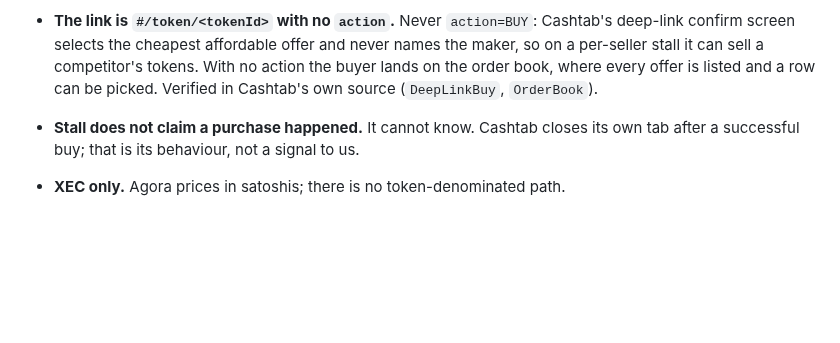
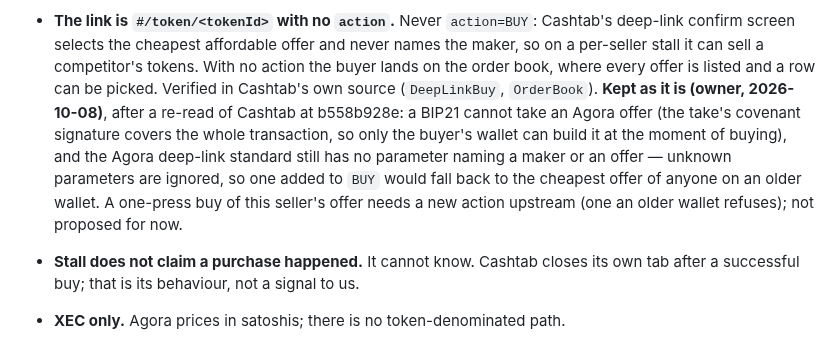
Before and after one commit to tuannato/Stall, a Markdown page: PLAN.md, the part around the change. Rendered like a GitHub page; blank space fills up the shorter version.

Commit message:
PLAN § Decided: the buy link stays the token page; no one-press buy of one seller's offer exists upstream (owner, 2026-10-08)
Co-Authored-By: Claude Opus 5.5 <noreply@anthropic.com>

```diff
--- a/PLAN.md
+++ b/PLAN.md
@@ -280,7 +280,15 @@ working accept, and there is no accept.
   never names the maker, so on a per-seller stall it can sell a competitor's
   tokens. With no action the buyer lands on the order book, where every offer
   is listed and a row can be picked. Verified in Cashtab's own source
-  (`DeepLinkBuy`, `OrderBook`).
+  (`DeepLinkBuy`, `OrderBook`). **Kept as it is (owner, 2026-10-08)**, after
+  a re-read of Cashtab at b558b928e: a BIP21 cannot take an Agora offer (the
+  take's covenant signature covers the whole transaction, so only the
+  buyer's wallet can build it at the moment of buying), and the Agora
+  deep-link standard still has no parameter naming a maker or an offer —
+  unknown parameters are ignored, so one added to `BUY` would fall back to
+  the cheapest offer of anyone on an older wallet. A one-press buy of this
+  seller's offer needs a new action upstream (one an older wallet refuses);
+  not proposed for now.
 - **Stall does not claim a purchase happened.** It cannot know. Cashtab
   closes its own tab after a successful buy; that is its behaviour, not a
   signal to us.
```
